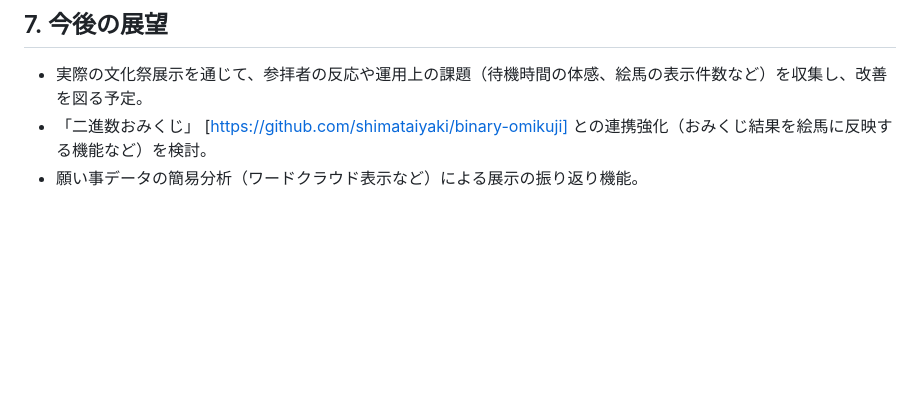
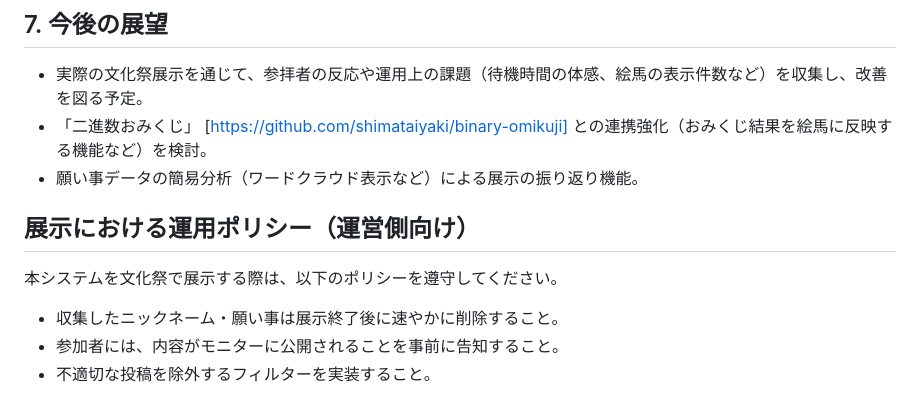
Before and after one commit to shimataiyaki/digital-ema, a Markdown page: README.md, the part around the change. Drawn GitHub-style; blank space fills up the shorter version.

```diff
--- a/README.md
+++ b/README.md
@@ -67,3 +67,9 @@
 - 実際の文化祭展示を通じて、参拝者の反応や運用上の課題（待機時間の体感、絵馬の表示件数など）を収集し、改善を図る予定。
 - 「二進数おみくじ」  [https://github.com/shimataiyaki/binary-omikuji] との連携強化（おみくじ結果を絵馬に反映する機能など）を検討。
 - 願い事データの簡易分析（ワードクラウド表示など）による展示の振り返り機能。
+
+## 展示における運用ポリシー（運営側向け）
+本システムを文化祭で展示する際は、以下のポリシーを遵守してください。
+- 収集したニックネーム・願い事は展示終了後に速やかに削除すること。
+- 参加者には、内容がモニターに公開されることを事前に告知すること。
+- 不適切な投稿を除外するフィルターを実装すること。
```
